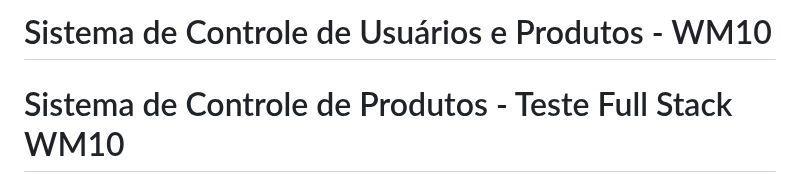
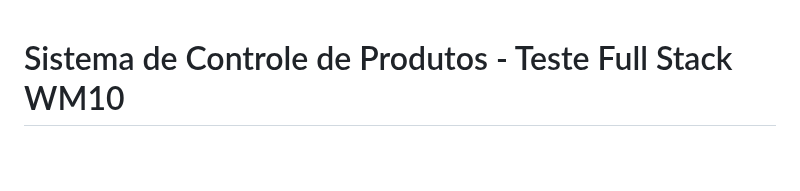
Before and after one commit to rigopedro/projeto-wm10, a Markdown page: README.md, the part around the change. GitHub-like rendering; blank space fills up the shorter version.

```diff
--- a/README.md
+++ b/README.md
@@ -1,5 +1,3 @@
-# Sistema de Controle de Usuários e Produtos - WM10
-
 # Sistema de Controle de Produtos - Teste Full Stack WM10
 
 ## Descrição
```
